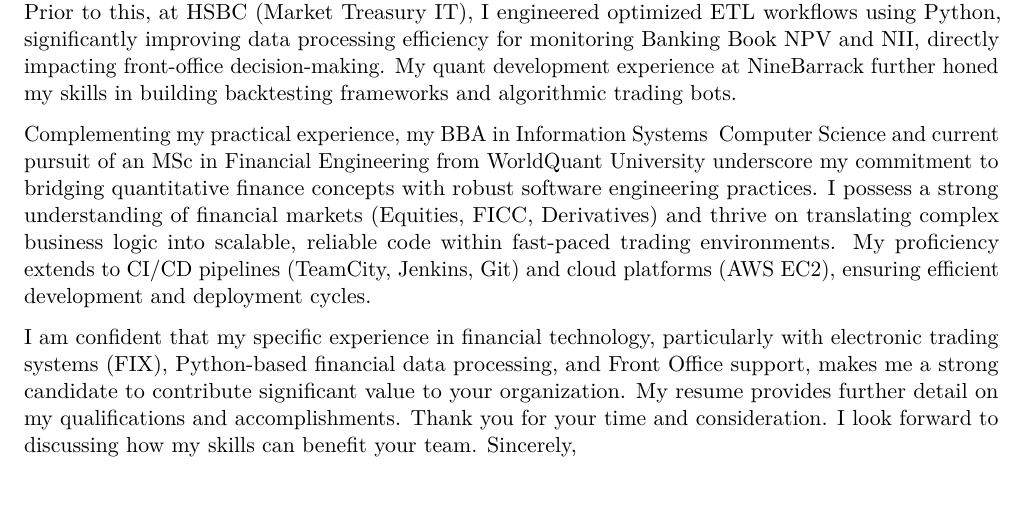
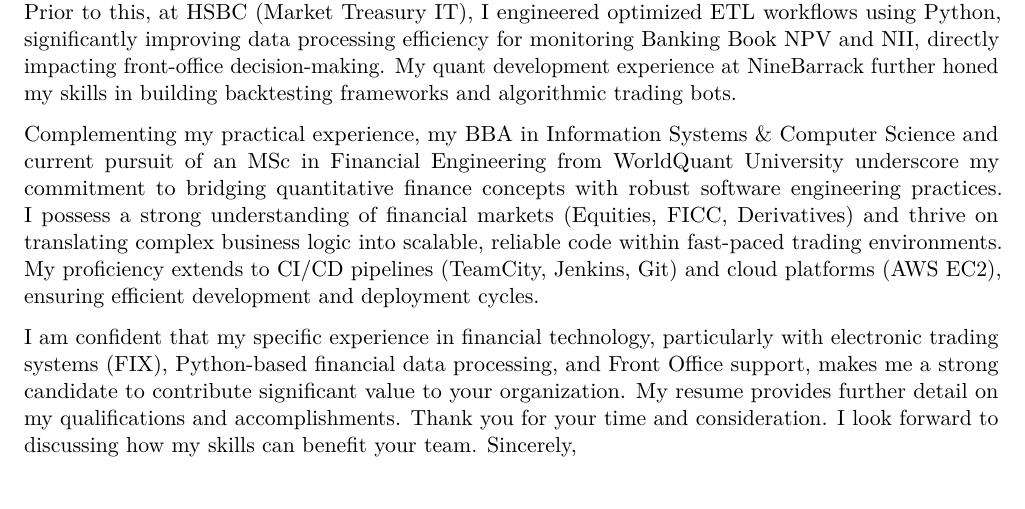
Before and after one commit to manyan-chan/cover-letter, a LaTeX document (cover_letter.tex): part of the page, cut so that both start at the same text. Compiled offline with pdfLaTeX.

Commit message:
Fix LaTeX escaping in cover letter for proper compilation

```diff
--- a/cover_letter.tex
+++ b/cover_letter.tex
@@ -85,7 +85,7 @@
 
 My technical foundation includes extensive hands-on experience with Python (including Pandas, NumPy, Matplotlib, Dash, FastAPI) applied directly to financial use cases. At Barclays (Equities Derivatives FO IT), I directly contributed to expanding electronic trading capabilities for structured products by developing and maintaining critical FIX protocol interfaces and implementing automated systems for quote pricing and order execution, enhancing competitiveness and streamlining sales-trading workflows. Prior to this, at HSBC (Market Treasury IT), I engineered optimized ETL workflows using Python, significantly improving data processing efficiency for monitoring Banking Book NPV and NII, directly impacting front-office decision-making. My quant development experience at NineBarrack further honed my skills in building backtesting frameworks and algorithmic trading bots.
 
-Complementing my practical experience, my BBA in Information Systems & Computer Science and current pursuit of an MSc in Financial Engineering from WorldQuant University underscore my commitment to bridging quantitative finance concepts with robust software engineering practices. I possess a strong understanding of financial markets (Equities, FICC, Derivatives) and thrive on translating complex business logic into scalable, reliable code within fast-paced trading environments. My proficiency extends to CI/CD pipelines (TeamCity, Jenkins, Git) and cloud platforms (AWS EC2), ensuring efficient development and deployment cycles.
+Complementing my practical experience, my BBA in Information Systems \& Computer Science and current pursuit of an MSc in Financial Engineering from WorldQuant University underscore my commitment to bridging quantitative finance concepts with robust software engineering practices. I possess a strong understanding of financial markets (Equities, FICC, Derivatives) and thrive on translating complex business logic into scalable, reliable code within fast-paced trading environments. My proficiency extends to CI/CD pipelines (TeamCity, Jenkins, Git) and cloud platforms (AWS EC2), ensuring efficient development and deployment cycles.
 
 I am confident that my specific experience in financial technology, particularly with electronic trading systems (FIX), Python-based financial data processing, and Front Office support, makes me a strong candidate to contribute significant value to your organization. My resume provides further detail on my qualifications and accomplishments. Thank you for your time and consideration. I look forward to discussing how my skills can benefit your team.
 %----------------------------------------------------------------------------------------
```
